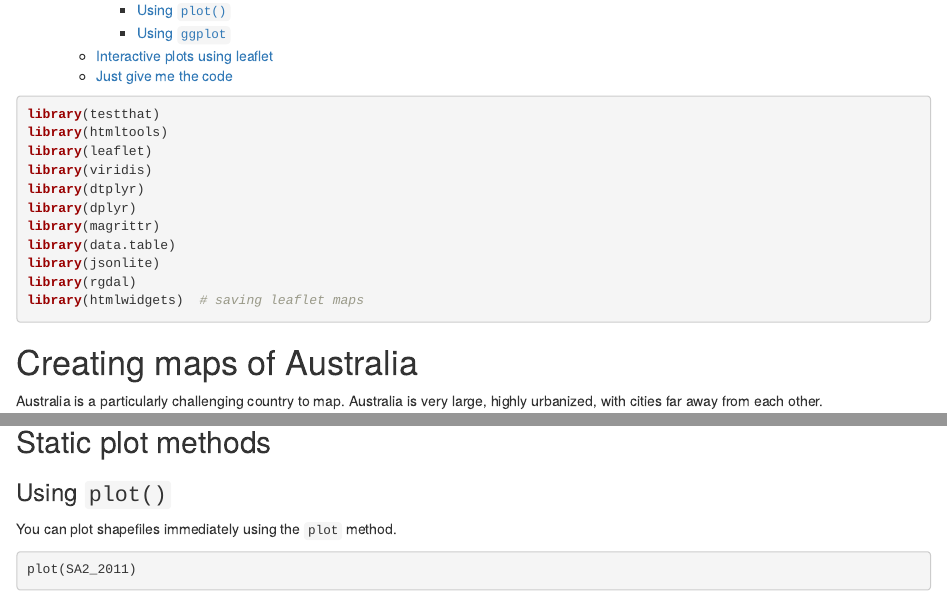
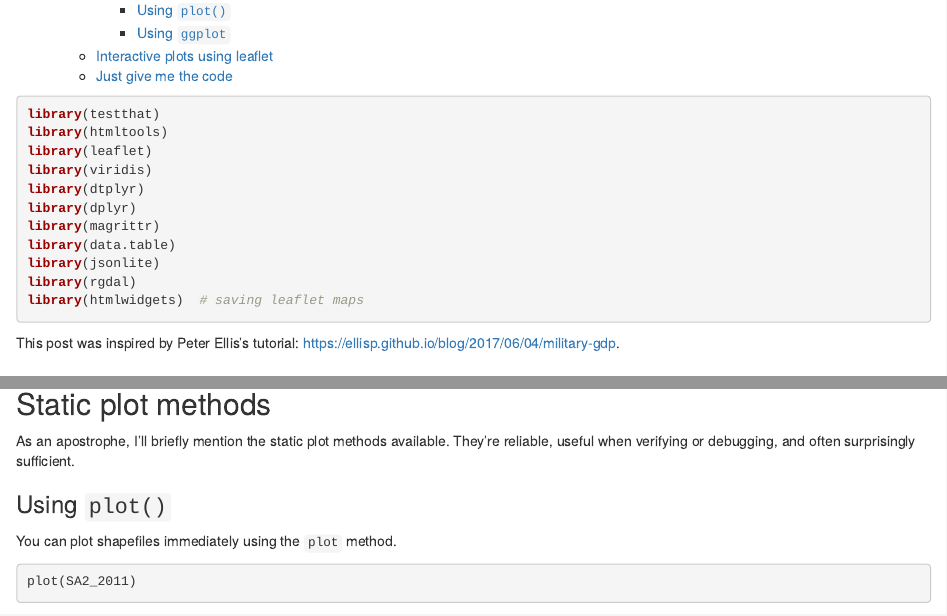
Before and after one commit to HughParsonage/hughparsonage.github.io, an R Markdown document (content/post/2015-07-23-r-rmarkdown.Rmd): the page in a window 1100 px wide, from 220 px down, and a second part further down, joined at a grey line. Rendered offline with R 4.5, knitr and Pandoc, with nearby package versions; some code elsewhere in the file could not run offline.

Commit message:
Add Peter Ellis mention; explain detour

````diff
--- a/content/post/2015-07-23-r-rmarkdown.Rmd
+++ b/content/post/2015-07-23-r-rmarkdown.Rmd
@@ -26,6 +26,8 @@ library(jsonlite)
 library(rgdal)
 library(htmlwidgets)  # saving leaflet maps
 ```
+
+This post was inspired by Peter Ellis's tutorial: https://ellisp.github.io/blog/2017/06/04/military-gdp.
 
 # Creating maps of Australia
 Australia is a particularly challenging country to map.
@@ -69,6 +71,8 @@ ERP_by_SA2[, SA2_MAIN11 := factor(ASGS_2011)]
 ```
 
 ## Static plot methods
+As an apostrophe, I'll briefly mention the static plot methods available.
+They're reliable, useful when verifying or debugging, and often surprisingly sufficient.
 
 ### Using `plot()`
 You can plot shapefiles immediately using the `plot` method.
````
